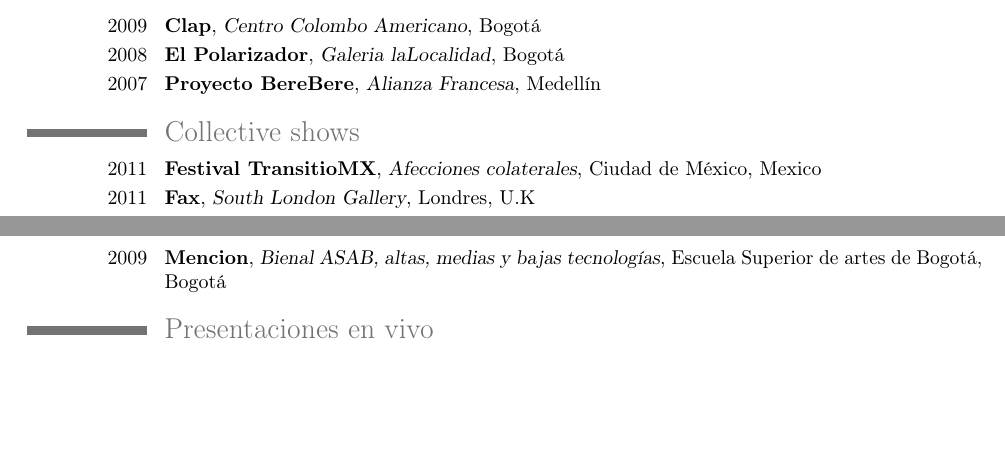
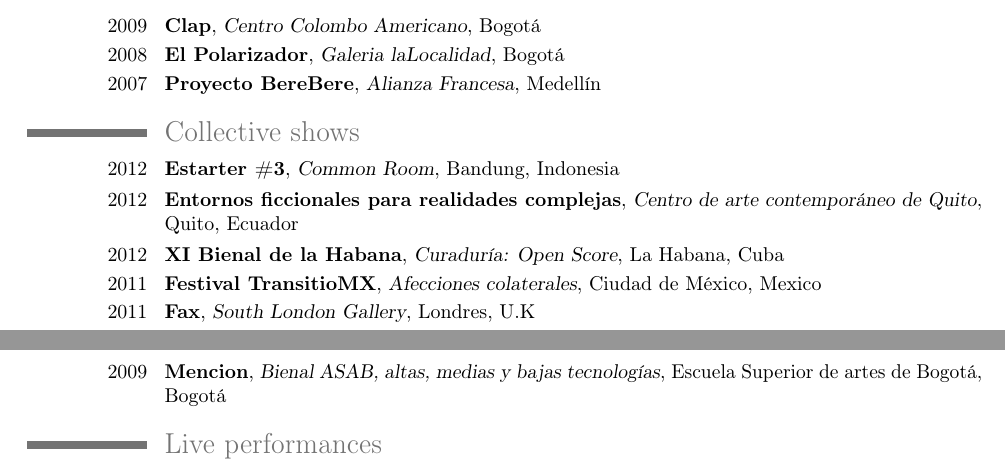
Before and after one commit to martinez-zea/cv, a LaTeX CV (martinez-zea-eng.tex): two parts of page 1 of 2 before the commit and two parts of page 1 of 3 after it, joined at a grey line, cut so that both start at the same text, the shorter picture padded with empty space. Compiled offline with pdfLaTeX.

Commit message:
updated english version until Bandung show

```diff
--- a/martinez-zea-eng.tex
+++ b/martinez-zea-eng.tex
@@ -73,6 +73,10 @@
 
 %%Group
 \section{Collective shows}
+% 2012
+\cventry{2012}{Estarter \#3}{Common Room}{Bandung}{Indonesia}{}{}
+\cventry{2012}{Entornos ficcionales para realidades complejas}{Centro de arte contempor\'{a}neo de Quito}{Quito}{Ecuador}{}{}
+\cventry{2012}{XI Bienal de la Habana}{Curadur\'{i}a: Open Score}{La Habana}{Cuba}{}{}
 % 2011
 \cventry{2011}{Festival TransitioMX}{Afecciones colaterales}{Ciudad de M\'{e}xico}{Mexico}{}{}
 \cventry{2011}{Fax}{South London Gallery}{Londres}{U.K}{}{}
@@ -97,7 +101,7 @@
 \section{Awards}
 \cventry{2009}{Mencion}{Bienal ASAB, altas, medias y bajas tecnolog\'{i}as}{Escuela Superior de artes de Bogot\'{a}}{Bogot\'{a}}{}{}
 
-\section{Presentaciones en vivo}
+\section{Live performances}
 \cventry{2009}{Sin Titulo: Live coding sobre la musica de Mauricio Alvarez}{Centro Colombo Americano}{Bogot\'{a}}{}{}
 \cventry{2008}{Karaoke: Ejercicios de improvisaci\'{o}n}{Matik-Matik}{Bogot\'{a}}{}{}
 \cventry{2008}{DataJam, proyecto BereBere}{interpretaci\'{o}n de datos del BereBere en audio y video en tiempo real, transmitido via streaming a Bassel}{http://matik-matik.blogspot.com/2008/05/100508-1030-am-data-jam-berebere.html}{}{}
```
Also changed, not shown: 1 other file.
